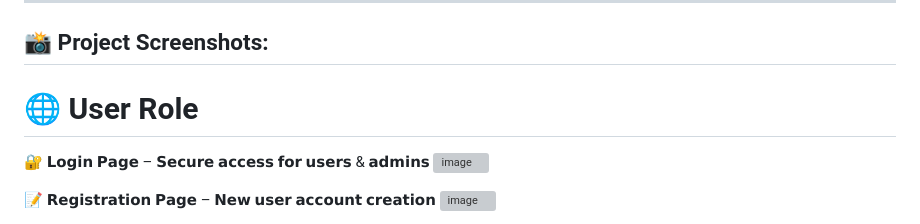
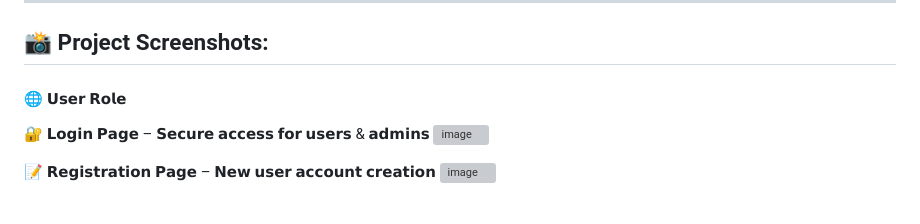
Before and after one commit to gauravpatil-06/Online-Examination-System, a Markdown page: README.md, the part around one of its changes. Drawn GitHub-style; grey boxes are pictures that could not be loaded.

```diff
--- a/README.md
+++ b/README.md
@@ -41,7 +41,7 @@ Educational institutes, training centers, and recruitment tests looking for a se
 
 ## 📸 Project Screenshots:
 
-# 🌐 User Role
+#### 🌐 𝗨𝘀𝗲𝗿 𝗥𝗼𝗹𝗲
 
 🔐 𝗟𝗼𝗴𝗶𝗻 𝗣𝗮𝗴𝗲 – 𝗦𝗲𝗰𝘂𝗿𝗲 𝗮𝗰𝗰𝗲𝘀𝘀 𝗳𝗼𝗿 𝘂𝘀𝗲𝗿𝘀 & 𝗮𝗱𝗺𝗶𝗻𝘀
 <img width="1051" height="592" alt="image" src="https://github.com/user-attachments/assets/00c2fd78-580b-4bd2-9f58-7f0a9ec2b88d" />
```
Also changed, not shown: other parts of README.md (+1 -1 lines).
